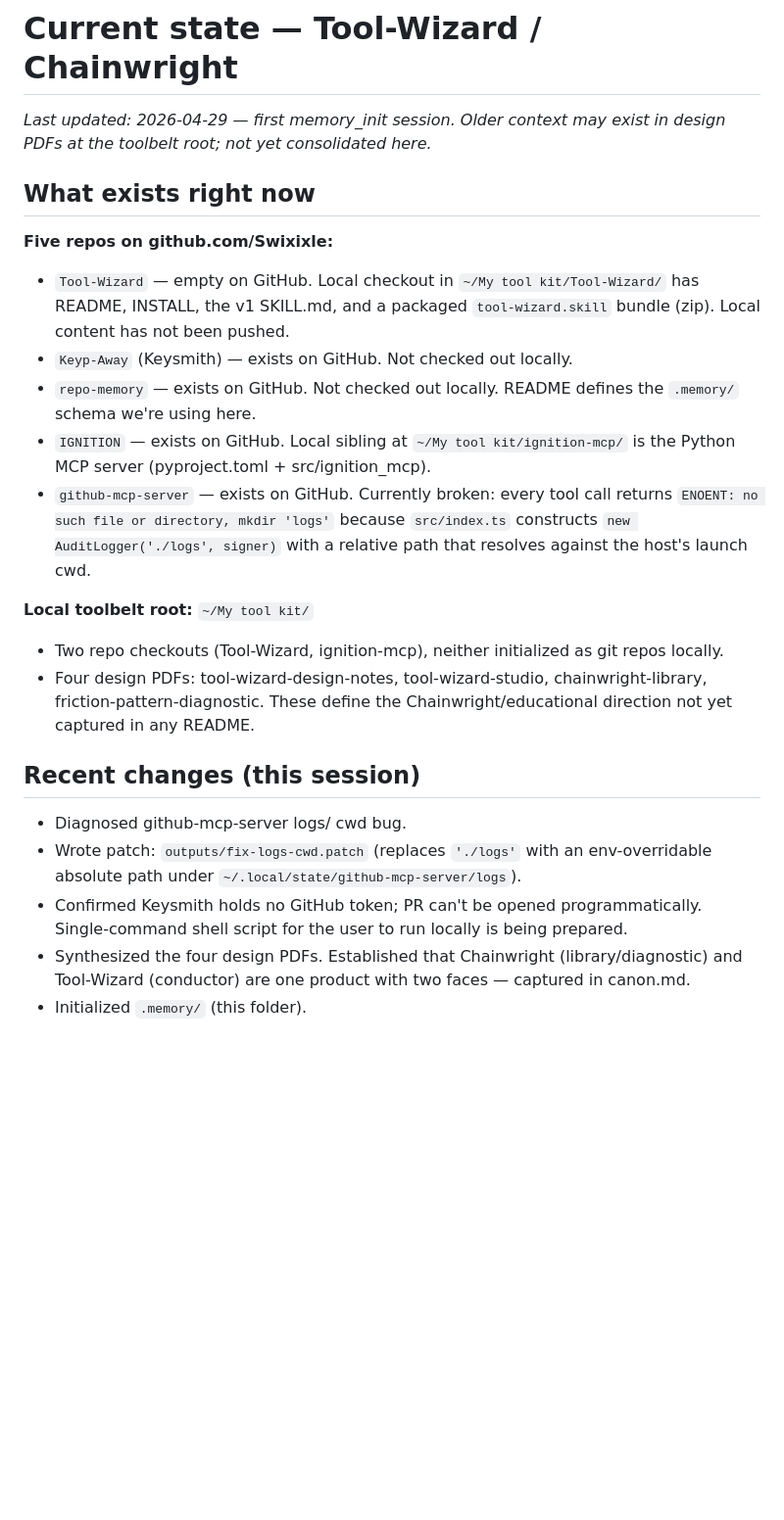
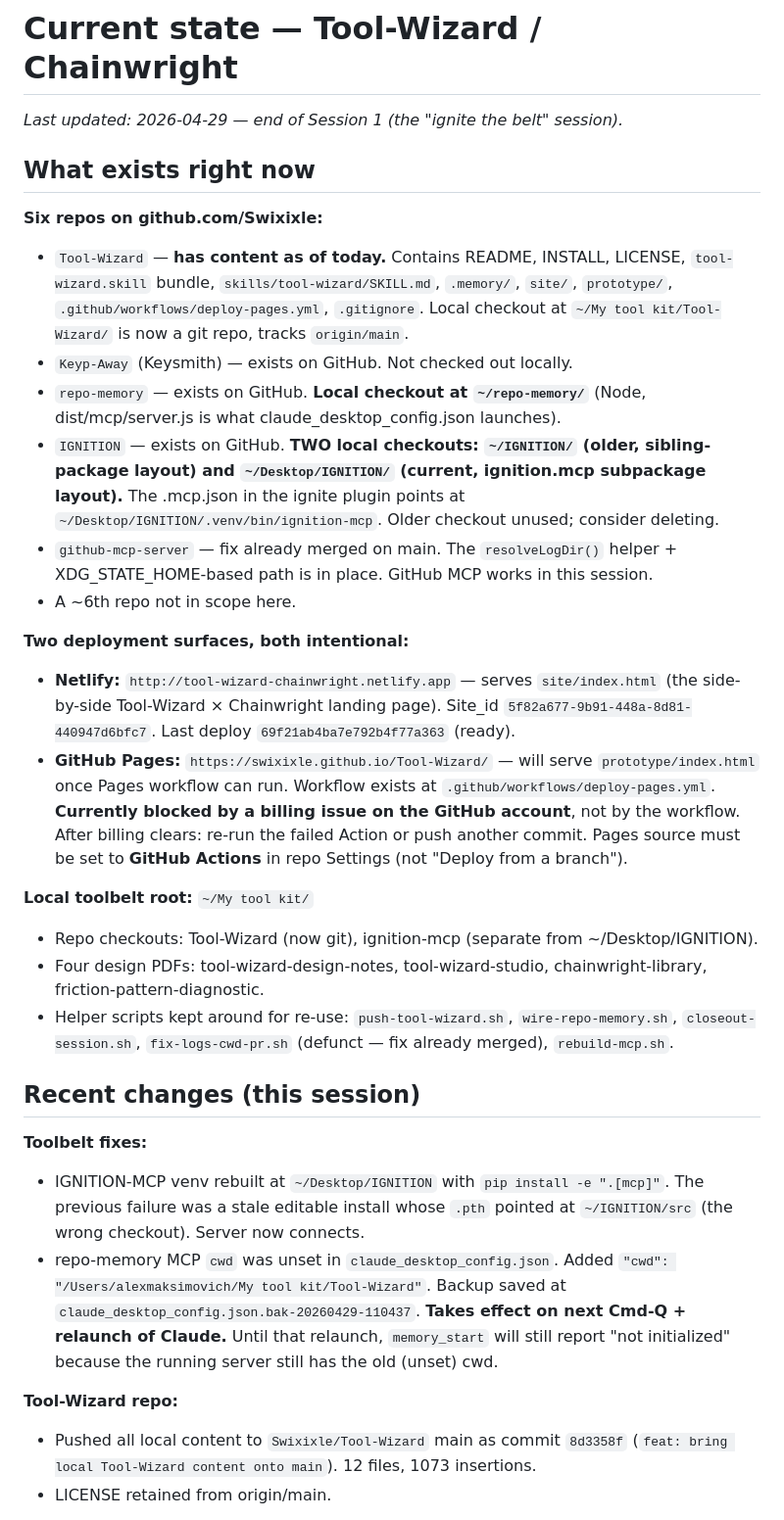
Before and after one commit to Swixixle/Tool-Wizard, a Markdown page: .memory/current-state.md, the part around one of its changes. Shown at 98% size. Drawn GitHub-style; blank space fills up the shorter version.

```diff
--- a/.memory/current-state.md
+++ b/.memory/current-state.md
@@ -1,42 +1,69 @@
 # Current state — Tool-Wizard / Chainwright
 
-_Last updated: 2026-04-29 — first memory_init session. Older context
-may exist in design PDFs at the toolbelt root; not yet consolidated here._
+_Last updated: 2026-04-29 — end of Session 1 (the "ignite the belt" session)._
 
 ## What exists right now
 
-**Five repos on github.com/Swixixle:**
+**Six repos on github.com/Swixixle:**
 
-- `Tool-Wizard` — empty on GitHub. Local checkout in
-  `~/My tool kit/Tool-Wizard/` has README, INSTALL, the v1 SKILL.md, and
-  a packaged `tool-wizard.skill` bundle (zip). Local content has not
-  been pushed.
+- `Tool-Wizard` — **has content as of today.** Contains README, INSTALL,
+  LICENSE, `tool-wizard.skill` bundle, `skills/tool-wizard/SKILL.md`,
+  `.memory/`, `site/`, `prototype/`, `.github/workflows/deploy-pages.yml`,
+  `.gitignore`. Local checkout at `~/My tool kit/Tool-Wizard/` is now a
+  git repo, tracks `origin/main`.
 - `Keyp-Away` (Keysmith) — exists on GitHub. Not checked out locally.
-- `repo-memory` — exists on GitHub. Not checked out locally. README
-  defines the `.memory/` schema we're using here.
-- `IGNITION` — exists on GitHub. Local sibling at `~/My tool kit/ignition-mcp/`
-  is the Python MCP server (pyproject.toml + src/ignition_mcp).
-- `github-mcp-server` — exists on GitHub. Currently broken: every tool
-  call returns `ENOENT: no such file or directory, mkdir 'logs'` because
-  `src/index.ts` constructs `new AuditLogger('./logs', signer)` with a
-  relative path that resolves against the host's launch cwd.
+- `repo-memory` — exists on GitHub. **Local checkout at `~/repo-memory/`**
+  (Node, dist/mcp/server.js is what claude_desktop_config.json launches).
+- `IGNITION` — exists on GitHub. **TWO local checkouts: `~/IGNITION/`
+  (older, sibling-package layout) and `~/Desktop/IGNITION/` (current,
+  ignition.mcp subpackage layout).** The .mcp.json in the ignite plugin
+  points at `~/Desktop/IGNITION/.venv/bin/ignition-mcp`. Older checkout
+  unused; consider deleting.
+- `github-mcp-server` — fix already merged on main. The
+  `resolveLogDir()` helper + XDG_STATE_HOME-based path is in place.
+  GitHub MCP works in this session.
+- A ~6th repo not in scope here.
+
+**Two deployment surfaces, both intentional:**
+
+- **Netlify:** `http://tool-wizard-chainwright.netlify.app` — serves
+  `site/index.html` (the side-by-side Tool-Wizard × Chainwright landing
+  page). Site_id `5f82a677-9b91-448a-8d81-440947d6bfc7`. Last deploy
+  `69f21ab4ba7e792b4f77a363` (ready).
+- **GitHub Pages:** `https://swixixle.github.io/Tool-Wizard/` — will
+  serve `prototype/index.html` once Pages workflow can run. Workflow
+  exists at `.github/workflows/deploy-pages.yml`. **Currently blocked
+  by a billing issue on the GitHub account**, not by the workflow.
+  After billing clears: re-run the failed Action or push another commit.
+  Pages source must be set to **GitHub Actions** in repo Settings (not
+  "Deploy from a branch").
 
 **Local toolbelt root:** `~/My tool kit/`
-- Two repo checkouts (Tool-Wizard, ignition-mcp), neither initialized as
-  git repos locally.
+- Repo checkouts: Tool-Wizard (now git), ignition-mcp (separate from
+  ~/Desktop/IGNITION).
 - Four design PDFs: tool-wizard-design-notes, tool-wizard-studio,
-  chainwright-library, friction-pattern-diagnostic. These define the
-  Chainwright/educational direction not yet captured in any README.
+  chainwright-library, friction-pattern-diagnostic.
+- Helper scripts kept around for re-use:
+  `push-tool-wizard.sh`, `wire-repo-memory.sh`, `closeout-session.sh`,
+  `fix-logs-cwd-pr.sh` (defunct — fix already merged), `rebuild-mcp.sh`.
 
 ## Recent changes (this session)
 
-- Diagnosed github-mcp-server logs/ cwd bug.
-- Wrote patch: `outputs/fix-logs-cwd.patch` (replaces `'./logs'` with an
-  env-overridable absolute path under `~/.local/state/github-mcp-server/logs`).
-- Confirmed Keysmith holds no GitHub token; PR can't be opened
-  programmatically. Single-command shell script for the user to run
-  locally is being prepared.
-- Synthesized the four design PDFs. Established that Chainwright
-  (library/diagnostic) and Tool-Wizard (conductor) are one product with
-  two faces — captured in canon.md.
-- Initialized `.memory/` (this folder).
+**Toolbelt fixes:**
+- IGNITION-MCP venv rebuilt at `~/Desktop/IGNITION` with `pip install -e
+  ".[mcp]"`. The previous failure was a stale editable install whose
+  `.pth` pointed at `~/IGNITION/src` (the wrong checkout). Server now
+  connects.
+- repo-memory MCP `cwd` was unset in `claude_desktop_config.json`.
+  Added `"cwd": "/Users/alexmaksimovich/My tool kit/Tool-Wizard"`.
+  Backup saved at `claude_desktop_config.json.bak-20260429-110437`.
+  **Takes effect on next Cmd-Q + relaunch of Claude.** Until that
+  relaunch, `memory_start` will still report "not initialized" because
+  the running server still has the old (unset) cwd.
+
+**Tool-Wizard repo:**
+- Pushed all local content to `Swixixle/Tool-Wizard` main as commit
+  `8d3358f` (`feat: bring local Tool-Wizard content onto main`). 12
+  files, 1073 insertions.
+- LICENSE retained from origin/main.
+
```
Also changed, not shown: other parts of .memory/current-state.md (+63 -34 lines), .memory/sessions/2026-04-29-1.md (added, +79 -0 lines).
